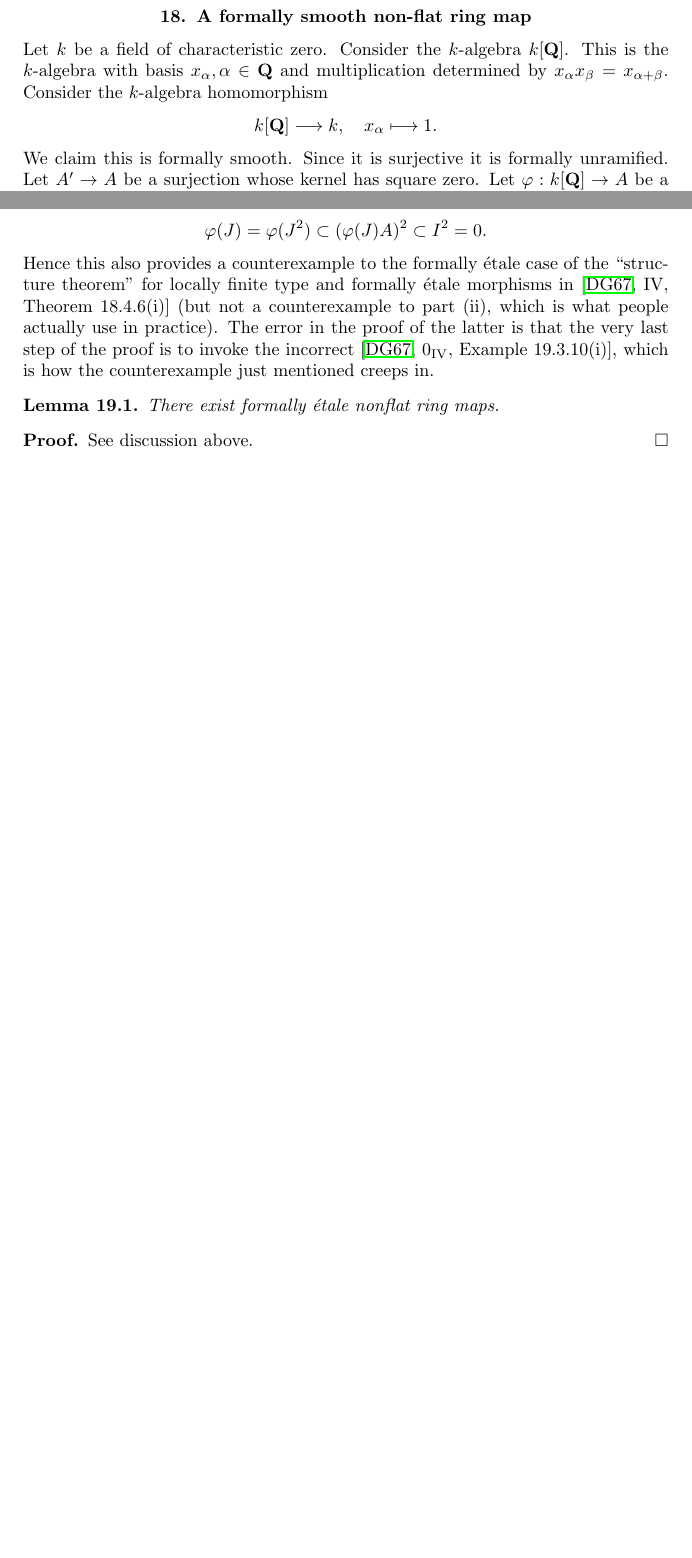
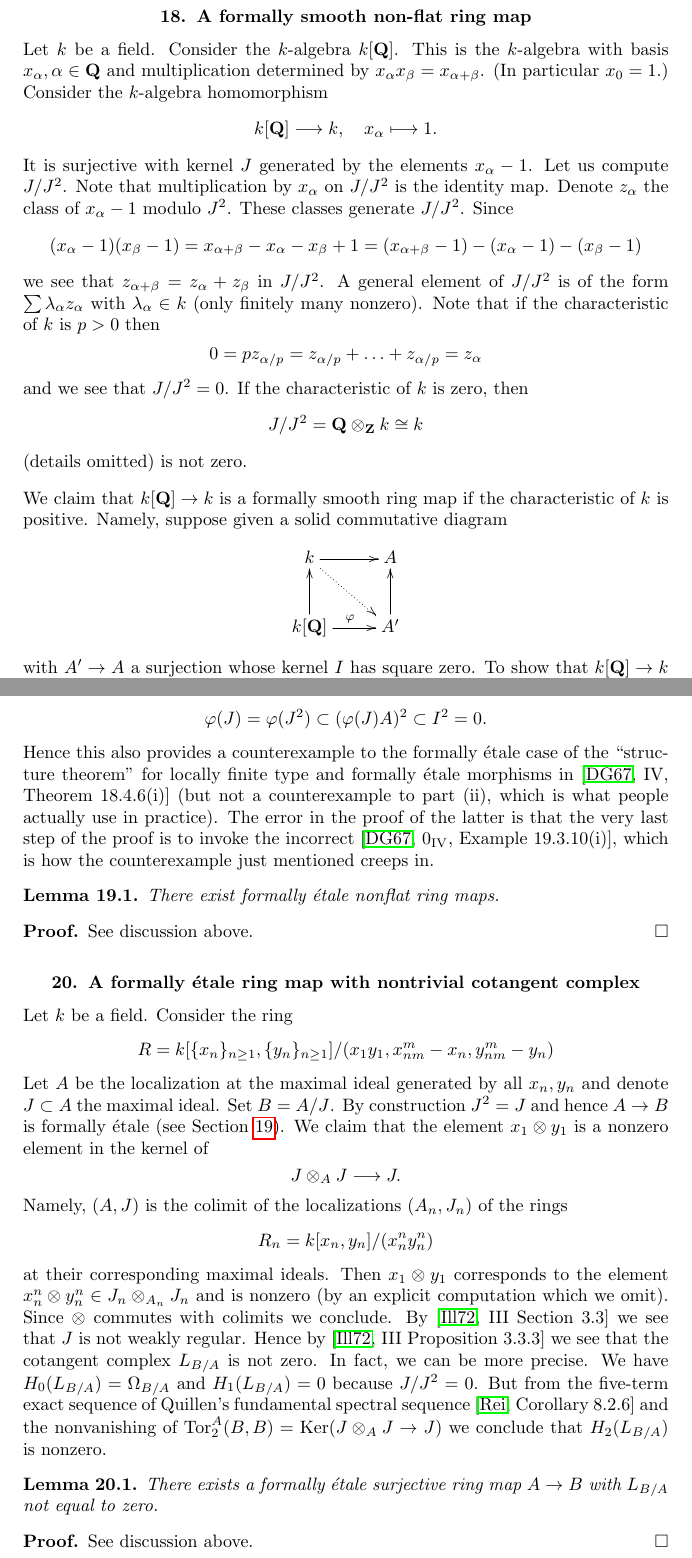
Before and after one commit to stacks/stacks-project, a LaTeX problem sheet (examples.tex): two parts of page 16 of 23 before the commit and two parts of pages 16 and 17 of 24 after it, joined at a grey line, cut so that both start at the same text, the shorter picture padded with empty space. Compiled offline with pdfLaTeX.

Commit message:
Example of formally etale ring map with nonzero cotangent complex
	Added to try and curb too enthusiastic use of the cotangent
	complex for big rings.

```diff
--- a/examples.tex
+++ b/examples.tex
@@ -1349,16 +1349,45 @@ See discussion above.
 \label{section-formally-smooth-nonflat}
 
 \noindent
-Let $k$ be a field of characteristic zero.
-Consider the $k$-algebra $k[\mathbf{Q}]$.
-This is the $k$-algebra with basis
-$x_\alpha, \alpha \in \mathbf{Q}$ and multiplication determined by
-$x_\alpha x_\beta = x_{\alpha + \beta}$. Consider the $k$-algebra
-homomorphism
+Let $k$ be a field. Consider the $k$-algebra $k[\mathbf{Q}]$.
+This is the $k$-algebra with basis $x_\alpha, \alpha \in \mathbf{Q}$
+and multiplication determined by $x_\alpha x_\beta = x_{\alpha + \beta}$.
+(In particular $x_0 = 1$.)
+Consider the $k$-algebra homomorphism
 $$
 k[\mathbf{Q}] \longrightarrow k,\quad
 x_\alpha \longmapsto 1.
 $$
-We claim this is formally smooth. Since it is surjective it is
-formally unramified. Let $A' \to A$ be a surjection whose kernel
-has square zero. Let $\varphi : k[\mathbf{Q}] \to A$ be a ring map.
+It is surjective with kernel $J$ generated by the elements $x_\alpha - 1$.
+Let us compute $J/J^2$. Note that multiplication by $x_\alpha$ on $J/J^2$
+is the identity map. Denote $z_\alpha$ the class of $x_\alpha - 1$ modulo
+$J^2$. These classes generate $J/J^2$. Since
+$$
+(x_\alpha - 1)(x_\beta - 1) = x_{\alpha + \beta} - x_\alpha - x_\beta + 1 =
+(x_{\alpha + \beta} - 1) - (x_\alpha - 1) - (x_\beta - 1)
+$$
+we see that $z_{\alpha + \beta} = z_\alpha + z_\beta$ in $J/J^2$.
+A general element of $J/J^2$ is of the form $\sum \lambda_\alpha z_\alpha$
+with $\lambda_\alpha \in k$ (only finitely many nonzero). Note that if the
+characteristic of $k$ is $p > 0$ then
+$$
+0 = pz_{\alpha/p} = z_{\alpha/p} + \ldots + z_{\alpha/p} = z_\alpha
+$$
+and we see that $J/J^2 = 0$. If the characteristic of $k$ is zero, then
+$$
+J/J^2 = \mathbf{Q} \otimes_{\mathbf{Z}} k \cong k
+$$
+(details omitted) is not zero.
+
+\medskip\noindent
+We claim that $k[\mathbf{Q}] \to k$ is a formally smooth ring map
+if the characteristic of $k$ is positive. Namely, suppose given a
+solid commutative diagram
+$$
+\xymatrix{
+k \ar[r] \ar@{..>}[rd] & A \\
+k[\mathbf{Q}] \ar[u] \ar[r]^\varphi & A' \ar[u]
+}
+$$
+with $A' \to A$ a surjection whose kernel $I$ has square zero.
+To show that $k[\mathbf{Q}] \to k$ is formally smooth we have to prove
@@ -1430,6 +1449,65 @@ There exist formally \'etale nonflat ring maps.
 \begin{proof}
 See discussion above.
 \end{proof}
+
+
+
+\section{A formally \'etale ring map with nontrivial cotangent complex}
+\label{section-formally-etale-nontrivial-cotangent-complex}
+
+\noindent
+Let $k$ be a field. Consider the ring
+$$
+R = k[\{x_n\}_{n \geq 1}, \{y_n\}_{n \geq 1}]/(
+x_1y_1, x_{nm}^m - x_n, y_{nm}^m - y_n)
+$$
+Let $A$ be the localization at the maximal ideal generated by
+all $x_n, y_n$ and denote $J \subset A$ the maximal ideal. Set $B = A/J$.
+By construction $J^2 = J$ and hence $A \to B$ is formally \'etale (see
+Section \ref{section-formally-etale-nonflat}).
+We claim that the element $x_1 \otimes y_1$ is a nonzero
+element in the kernel of
+$$
+J \otimes_A J \longrightarrow J.
+$$
+Namely, $(A, J)$ is the colimit of the localizations
+$(A_n, J_n)$ of the rings
+$$
+R_n = k[x_n, y_n]/(x_n^n y_n^n)
+$$
+at their corresponding maximal ideals. Then
+$x_1 \otimes y_1$ corresponds to the element
+$x_n^n \otimes y_n^n \in J_n \otimes_{A_n} J_n$ and is nonzero
+(by an explicit computation which we omit). Since $\otimes$ commutes
+with colimits we conclude. By
+\cite[III Section 3.3]{cotangent}
+we see that $J$ is not weakly regular. Hence by
+\cite[III Proposition 3.3.3]{cotangent}
+we see that the cotangent complex $L_{B/A}$ is not zero. In fact, we can
+be more precise. We have $H_0(L_{B/A}) = \Omega_{B/A}$ and
+$H_1(L_{B/A}) = 0$ because $J/J^2 = 0$. But from the five-term exact sequence
+of Quillen's fundamental spectral sequence \cite[Corollary 8.2.6]{Reinhard}
+and the nonvanishing of
+$\text{Tor}_2^A(B, B) = \text{Ker}(J \otimes_A J \to J)$ we conclude that
+$H_2(L_{B/A})$ is nonzero.
+
+\begin{lemma}
+\label{lemma-formally-etale-nontrivial-contangent-complex}
+There exists a formally \'etale surjective ring map $A \to B$
+with $L_{B/A}$ not equal to zero.
+\end{lemma}
+
+\begin{proof}
+See discussion above.
+\end{proof}
+
+
+
+
+
+
+
+
 
 
 
```
Also changed, not shown: divisors.tex (+2 -2 lines), my.bib (+9 -0 lines), stacks-morphisms.tex (+21 -4 lines), examples.tex (24 more changed lines).
